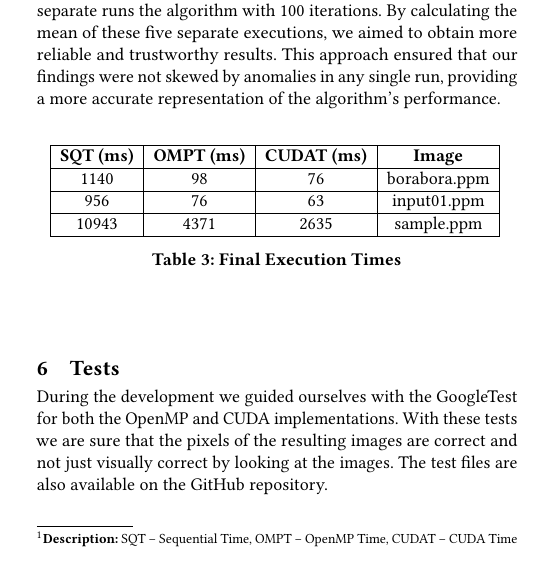
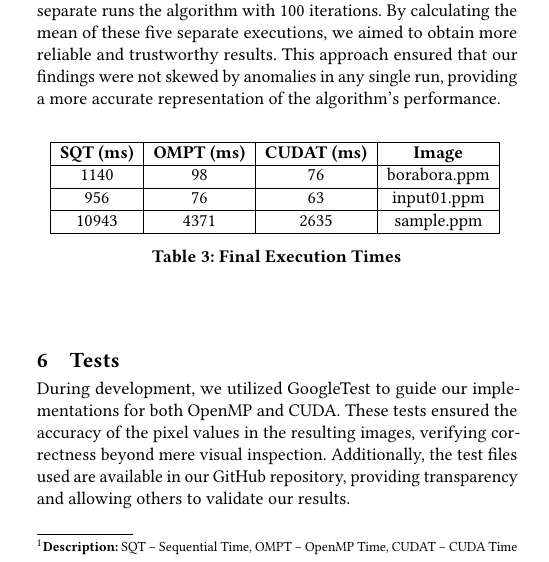
Before and after one commit to Gui28F/Histogram_Equalization, a LaTeX paper (report/template.tex): part of one column of page 3 of 4, cut so that both start at the same text. Compiled offline with pdfLaTeX.

Commit message:
Better Text
Co-Authored-By: Guilherme Fernandes <84087774+Gui28F@users.noreply.github.com>

```diff
--- a/report/template.tex
+++ b/report/template.tex
@@ -280,7 +280,7 @@ Each generation of results was derived from the average of five separate runs th
 \end{table}
 
 \section{Tests}
-During the development we guided ourselves with the GoogleTest for both the OpenMP and CUDA implementations. With these tests we are sure that the pixels of the resulting images are correct and not just visually correct by looking at the images. The test files are also available on the GitHub repository.
+During development, we utilized GoogleTest to guide our implementations for both OpenMP and CUDA. These tests ensured the accuracy of the pixel values in the resulting images, verifying correctness beyond mere visual inspection. Additionally, the test files used are available in our GitHub repository, providing transparency and allowing others to validate our results.
 
 \section{Conclusions}
 Whether through the integration of OpenMP directives or harnessing the power of GPU acceleration, we consistently observe improved results compared to the raw sequential implementation. Notably, in the case of the borabora.ppm image, an anomaly surfaces where the OpenMP implementation slightly outperforms the CUDA counterpart. We attribute this discrepancy to potential pixel saturation issues. Nonetheless, it's important to note that, in general, the CUDA implementation remains the preferred choice, with ongoing comparisons against OpenMP to ensure optimal performance.
```
Also changed, not shown: report/template.pdf, 1 other file.
